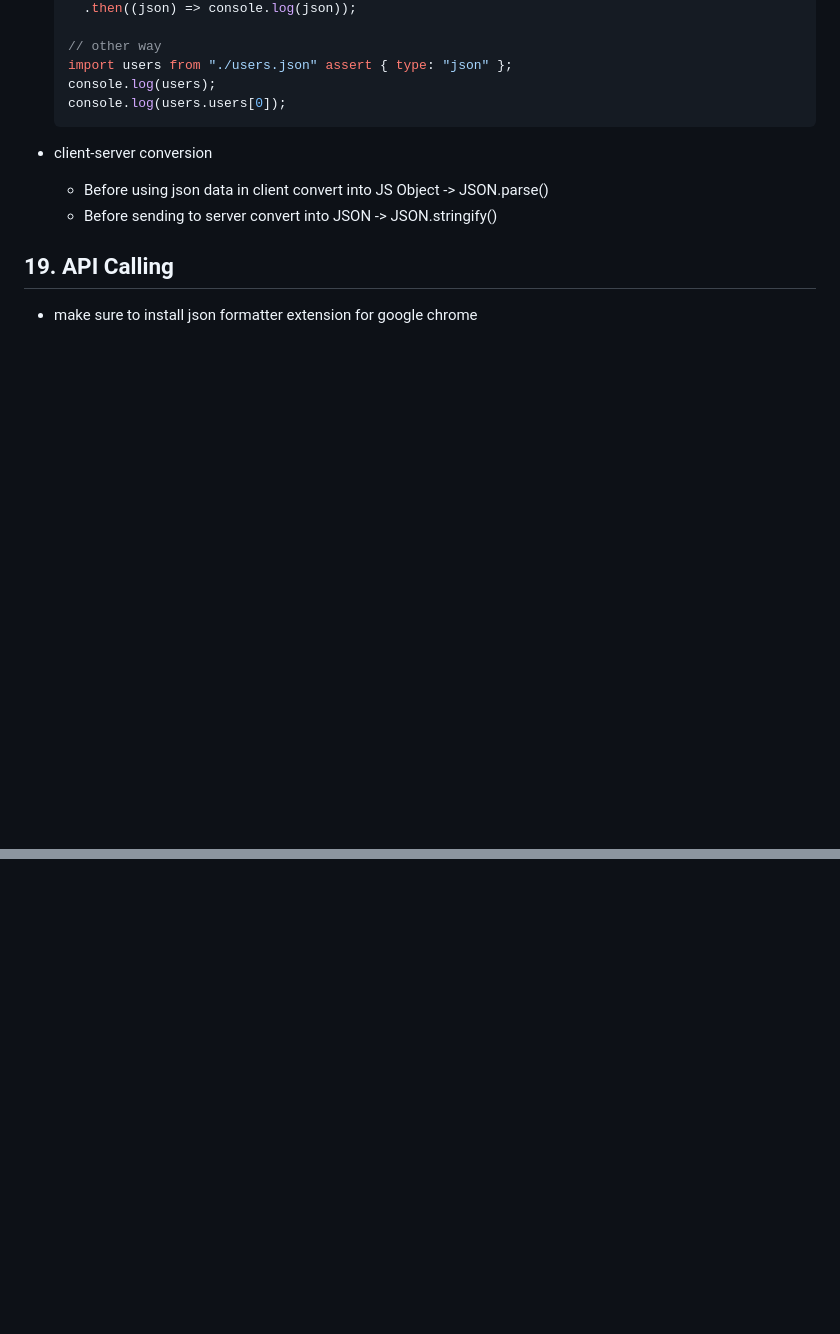
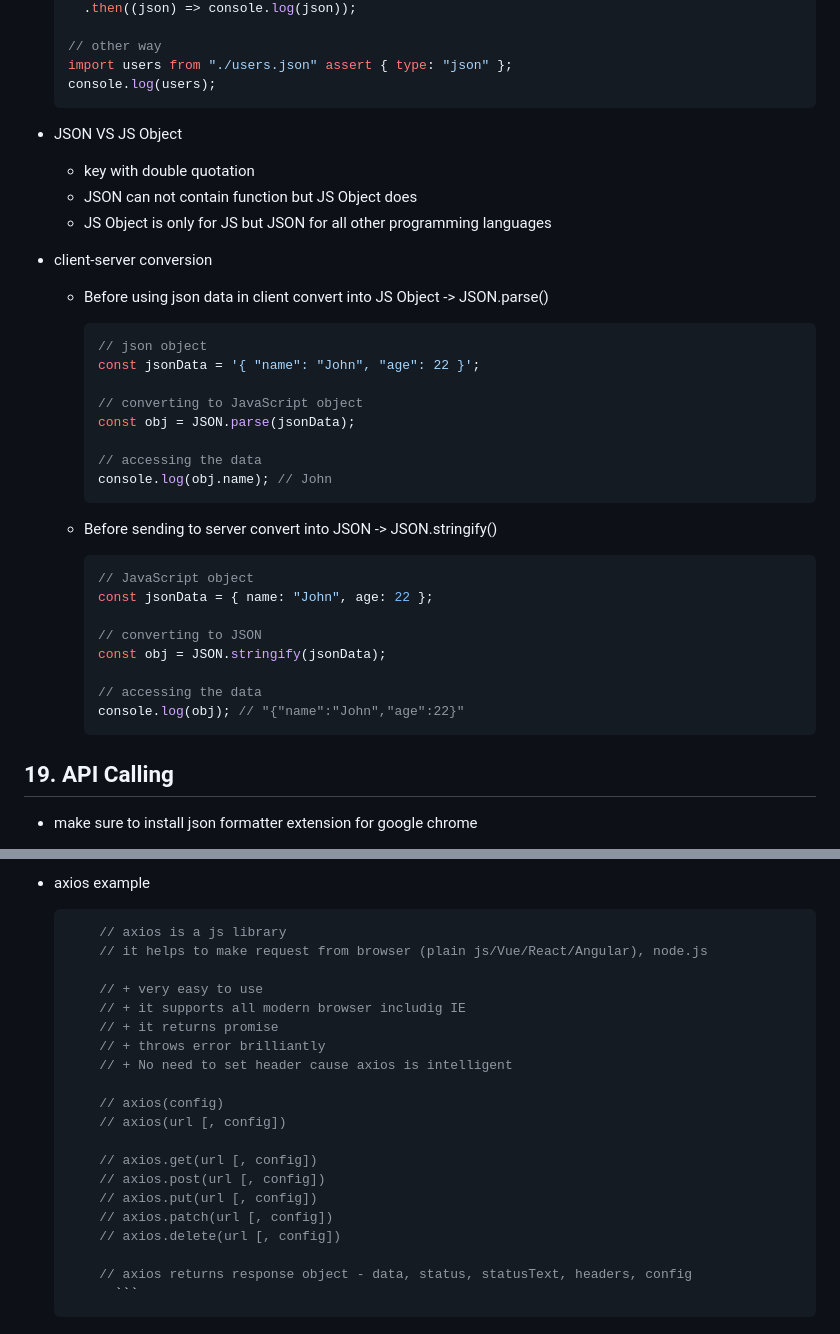
Before and after one commit to anisul-Islam/javascript-documentation, a Markdown page: README.md, 2 parts joined by grey strips. GitHub-like rendering; blank space fills up the shorter version.

`````diff
--- a/README.md
+++ b/README.md
@@ -3258,12 +3258,39 @@
   // other way
   import users from "./users.json" assert { type: "json" };
   console.log(users);
-  console.log(users.users[0]);
   ```
 
+- JSON VS JS Object
+  - key with double quotation
+  - JSON can not contain function but JS Object does
+  - JS Object is only for JS but JSON for all other programming languages
 - client-server conversion
+
   - Before using json data in client convert into JS Object -> JSON.parse()
+
+    ```js
+    // json object
+    const jsonData = '{ "name": "John", "age": 22 }';
+
+    // converting to JavaScript object
+    const obj = JSON.parse(jsonData);
+
+    // accessing the data
+    console.log(obj.name); // John
+    ```
+
   - Before sending to server convert into JSON -> JSON.stringify()
+
+    ```js
+    // JavaScript object
+    const jsonData = { name: "John", age: 22 };
+
+    // converting to JSON
+    const obj = JSON.stringify(jsonData);
+
+    // accessing the data
+    console.log(obj); // "{"name":"John","age":22}"
+    ```
 
 ## 19. API Calling
 
@@ -3282,0 +3462,24 @@
+- axios example
+
+  ````js
+      // axios is a js library
+      // it helps to make request from browser (plain js/Vue/React/Angular), node.js
+
+      // + very easy to use
+      // + it supports all modern browser includig IE
+      // + it returns promise
+      // + throws error brilliantly
+      // + No need to set header cause axios is intelligent
+
+      // axios(config)
+      // axios(url [, config])
+
+      // axios.get(url [, config])
+      // axios.post(url [, config])
+      // axios.put(url [, config])
+      // axios.patch(url [, config])
+      // axios.delete(url [, config])
+
+      // axios returns response object - data, status, statusText, headers, config
+        ```
+  ````
`````
Also changed, not shown: other parts of README.md (+153 -1 lines).
